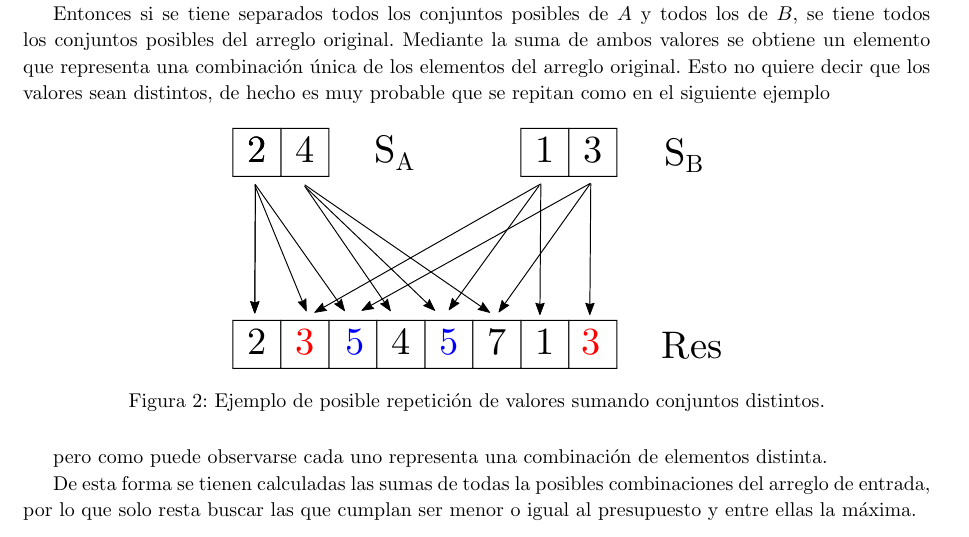
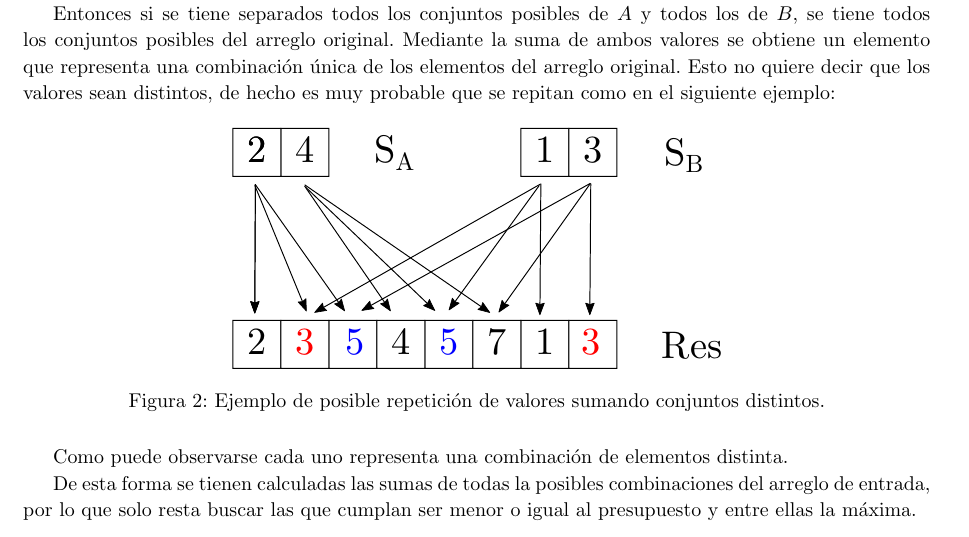
Before and after one commit to ivanpondal/pap-tp1, a LaTeX document (latex/informe.tex, which reads latex/ej1.tex): part of page 5 of 17, cut so that both start at the same text. Compiled offline with pdfLaTeX.

Commit message:
Fix small punctuation error

```diff
--- a/latex/ej1.tex
+++ b/latex/ej1.tex
@@ -138,7 +138,7 @@ siguiente ejemplo
 \end{figure}
 
 
-pero como puede observarse cada uno representa una combinación de elementos
+Como puede observarse cada uno representa una combinación de elementos
 distinta.
 
 De esta forma se tienen calculadas las sumas de todas la posibles combinaciones
```
Also changed, not shown: latex/ej1.tex (2 more changed lines).
